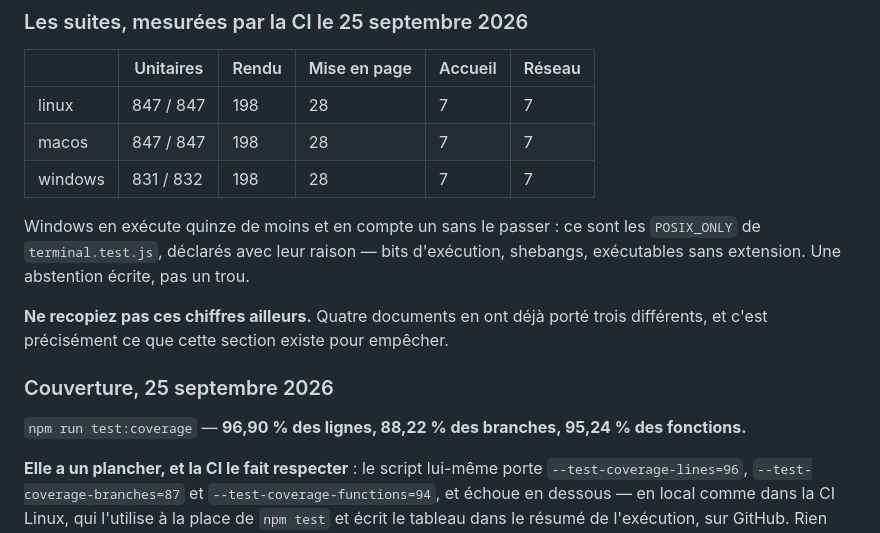
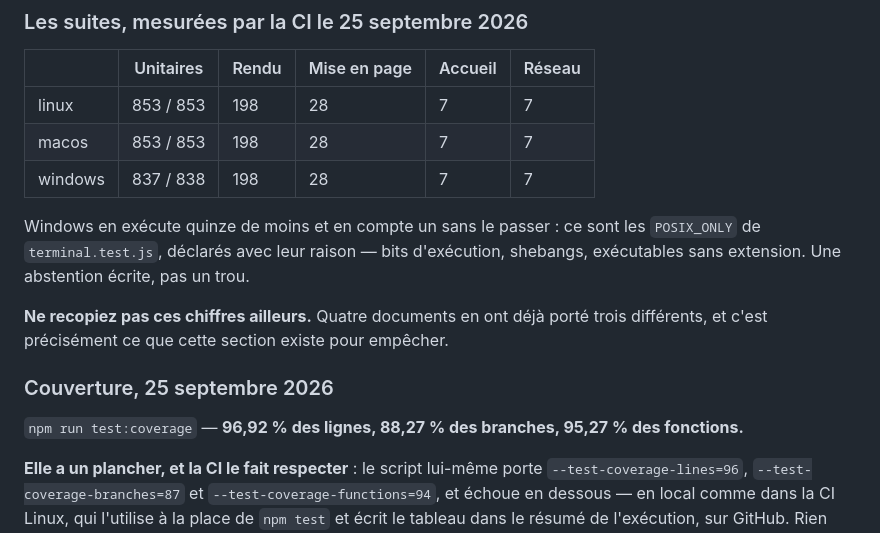
Before and after one commit to ZamBoyle/Ariane, a Markdown page: ARCHITECTURE.fr.md, the part around the change. GitHub-like rendering.

```diff
--- a/ARCHITECTURE.fr.md
+++ b/ARCHITECTURE.fr.md
@@ -447,9 +447,9 @@ trois totaux différents.
 
 | | Unitaires | Rendu | Mise en page | Accueil | Réseau |
 |---|---|---|---|---|---|
-| linux | 847 / 847 | 198 | 28 | 7 | 7 |
-| macos | 847 / 847 | 198 | 28 | 7 | 7 |
-| windows | 831 / 832 | 198 | 28 | 7 | 7 |
+| linux | 853 / 853 | 198 | 28 | 7 | 7 |
+| macos | 853 / 853 | 198 | 28 | 7 | 7 |
+| windows | 837 / 838 | 198 | 28 | 7 | 7 |
 
 Windows en exécute quinze de moins et en compte un sans le passer : ce sont les `POSIX_ONLY` de
 `terminal.test.js`, déclarés avec leur raison — bits d'exécution, shebangs, exécutables sans
@@ -460,7 +460,7 @@ c'est précisément ce que cette section existe pour empêcher.
 
 ### Couverture, 25 septembre 2026
 
-`npm run test:coverage` — **96,90 % des lignes, 88,22 % des branches, 95,24 % des fonctions.**
+`npm run test:coverage` — **96,92 % des lignes, 88,27 % des branches, 95,27 % des fonctions.**
 
 **Elle a un plancher, et la CI le fait respecter** : le script lui-même porte
 `--test-coverage-lines=96`, `--test-coverage-branches=87` et `--test-coverage-functions=94`, et
```
Also changed, not shown: ARCHITECTURE.md (+4 -4 lines), CHANGELOG.md (+1 -0 lines).
